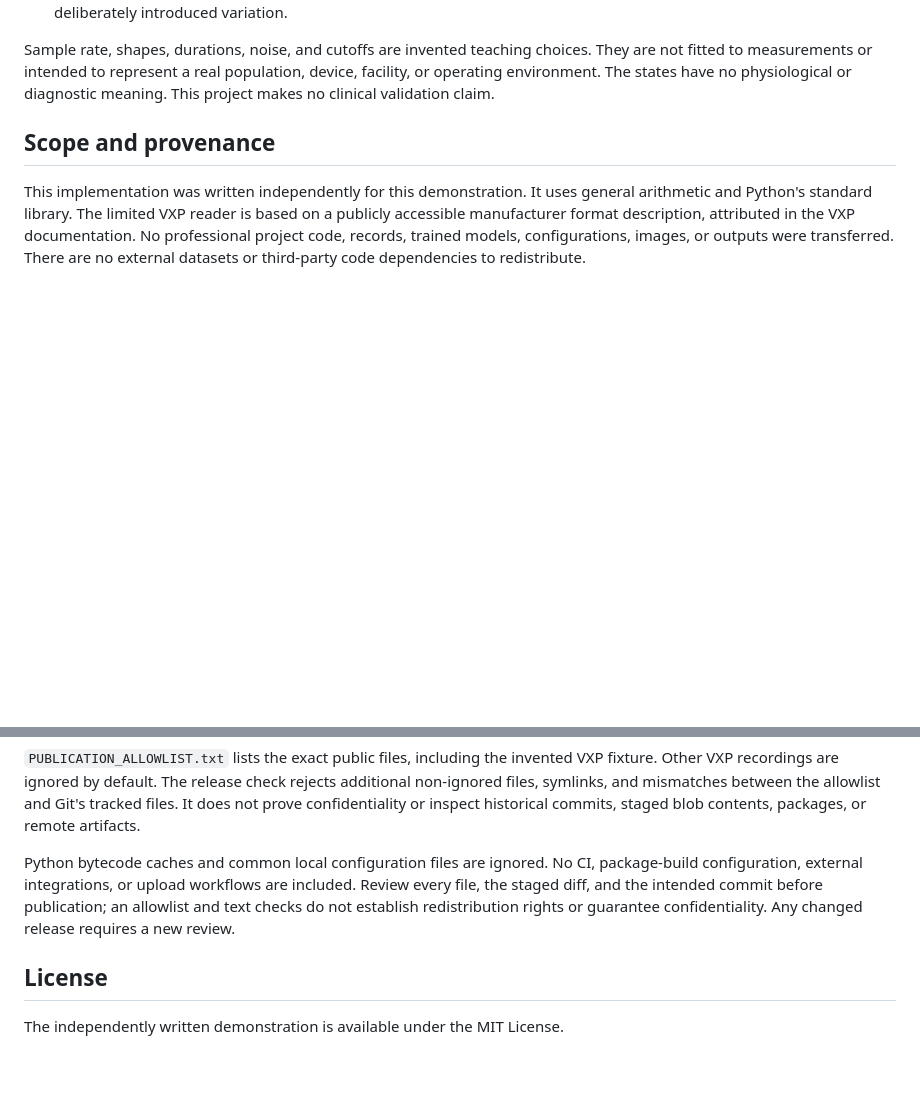
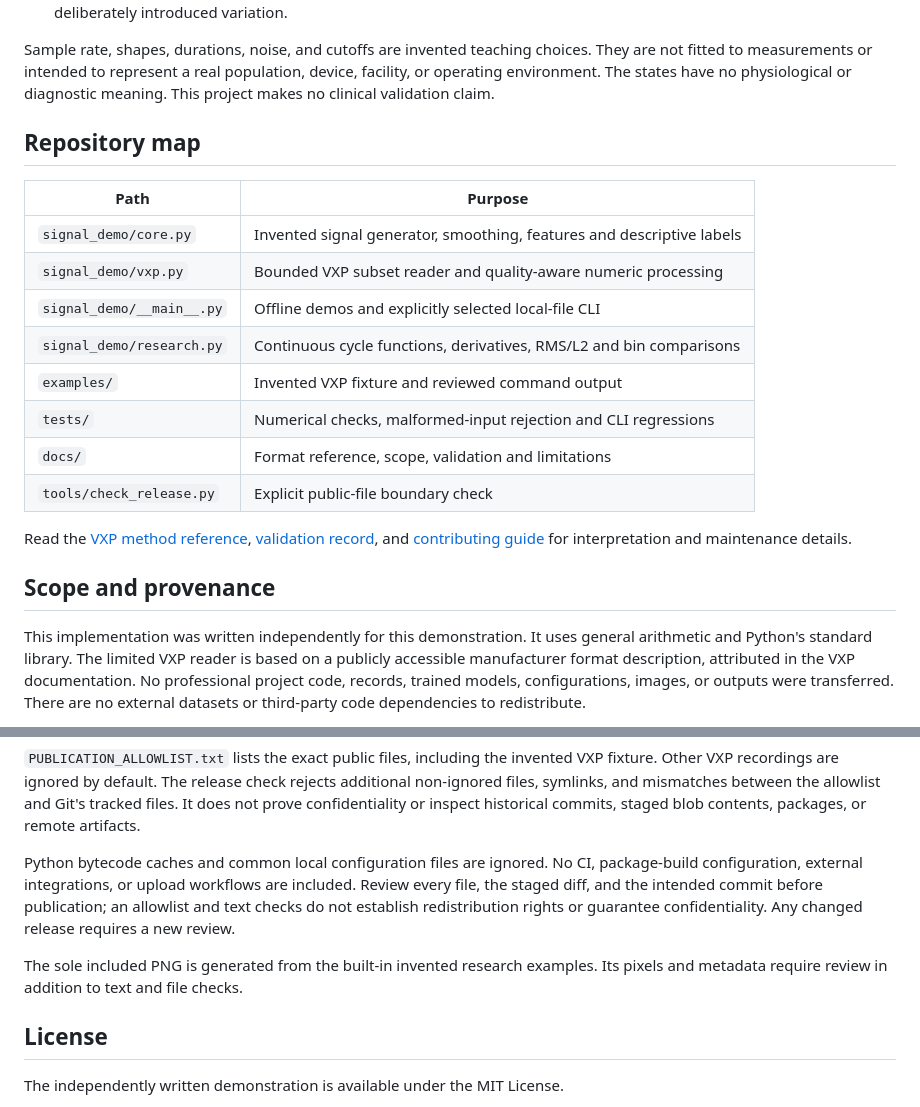
Before and after one commit to jorge-barb-pereira/MP-breath-state-waveform, a Markdown page: README.md, 2 parts joined by grey strips. Drawn GitHub-style; blank space fills up the shorter version.

```diff
--- a/README.md
+++ b/README.md
@@ -41,6 +74,23 @@ Sample rate, shapes, durations, noise, and cutoffs are invented teaching choices
 They are not fitted to measurements or intended to represent a real population,
 device, facility, or operating environment. The states have no physiological or
 diagnostic meaning. This project makes no clinical validation claim.
+
+## Repository map
+
+| Path | Purpose |
+| --- | --- |
+| `signal_demo/core.py` | Invented signal generator, smoothing, features and descriptive labels |
+| `signal_demo/vxp.py` | Bounded VXP subset reader and quality-aware numeric processing |
+| `signal_demo/__main__.py` | Offline demos and explicitly selected local-file CLI |
+| `signal_demo/research.py` | Continuous cycle functions, derivatives, RMS/L2 and bin comparisons |
+| `examples/` | Invented VXP fixture and reviewed command output |
+| `tests/` | Numerical checks, malformed-input rejection and CLI regressions |
+| `docs/` | Format reference, scope, validation and limitations |
+| `tools/check_release.py` | Explicit public-file boundary check |
+
+Read the [VXP method reference](docs/vxp-processing.md),
+[validation record](docs/VALIDATION.md), and
+[contributing guide](CONTRIBUTING.md) for interpretation and maintenance details.
 
 ## Scope and provenance
 
@@ -75,6 +125,9 @@ included. Review every file, the staged diff, and the intended commit before
 publication; an allowlist and text checks do not establish redistribution rights
 or guarantee confidentiality. Any changed release requires a new review.
 
+The sole included PNG is generated from the built-in invented research examples.
+Its pixels and metadata require review in addition to text and file checks.
+
 ## License
 
 The independently written demonstration is available under the MIT License.
```
Also changed, not shown: other parts of README.md (+37 -4 lines), CONTRIBUTING.md (added, +43 -0 lines), THIRD_PARTY_NOTICES.md (added, +19 -0 lines), docs/PUBLICATION_SCOPE.md (added, +52 -0 lines), docs/RESEARCH_METHODS.md (added, +101 -0 lines), docs/VALIDATION.md (added, +63 -0 lines), docs/figures/breath-state-functions.png (added), 7 other files.
